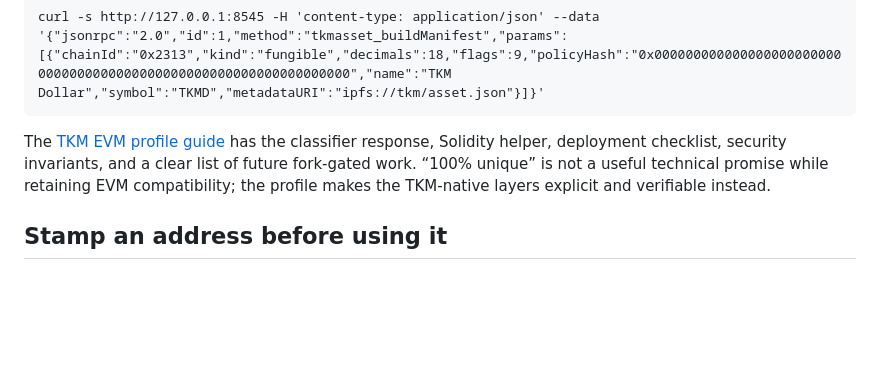
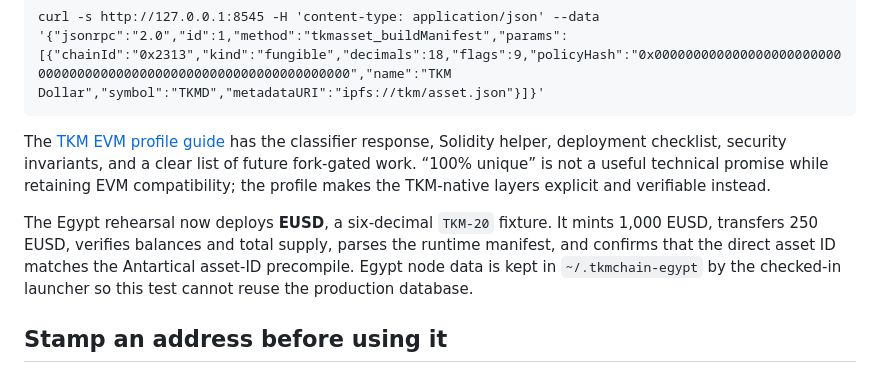
Before and after one commit to tkmchain/Website, a Markdown page: content/en/blog.md, the part around the change. Drawn GitHub-style; blank space fills up the shorter version.

````diff
--- a/content/en/blog.md
+++ b/content/en/blog.md
@@ -31,6 +31,8 @@ curl -s http://127.0.0.1:8545 -H 'content-type: application/json' --data '{"json
 ```
 
 The [TKM EVM profile guide](evm.html) has the classifier response, Solidity helper, deployment checklist, security invariants, and a clear list of future fork-gated work. “100% unique” is not a useful technical promise while retaining EVM compatibility; the profile makes the TKM-native layers explicit and verifiable instead.
+
+The Egypt rehearsal now deploys **EUSD**, a six-decimal `TKM-20` fixture. It mints 1,000 EUSD, transfers 250 EUSD, verifies balances and total supply, parses the runtime manifest, and confirms that the direct asset ID matches the Antartical asset-ID precompile. Egypt node data is kept in `~/.tkmchain-egypt` by the checked-in launcher so this test cannot reuse the production database.
 
 ## Stamp an address before using it
 
````
Also changed, not shown: content/en/evm.md (+22 -0 lines).
